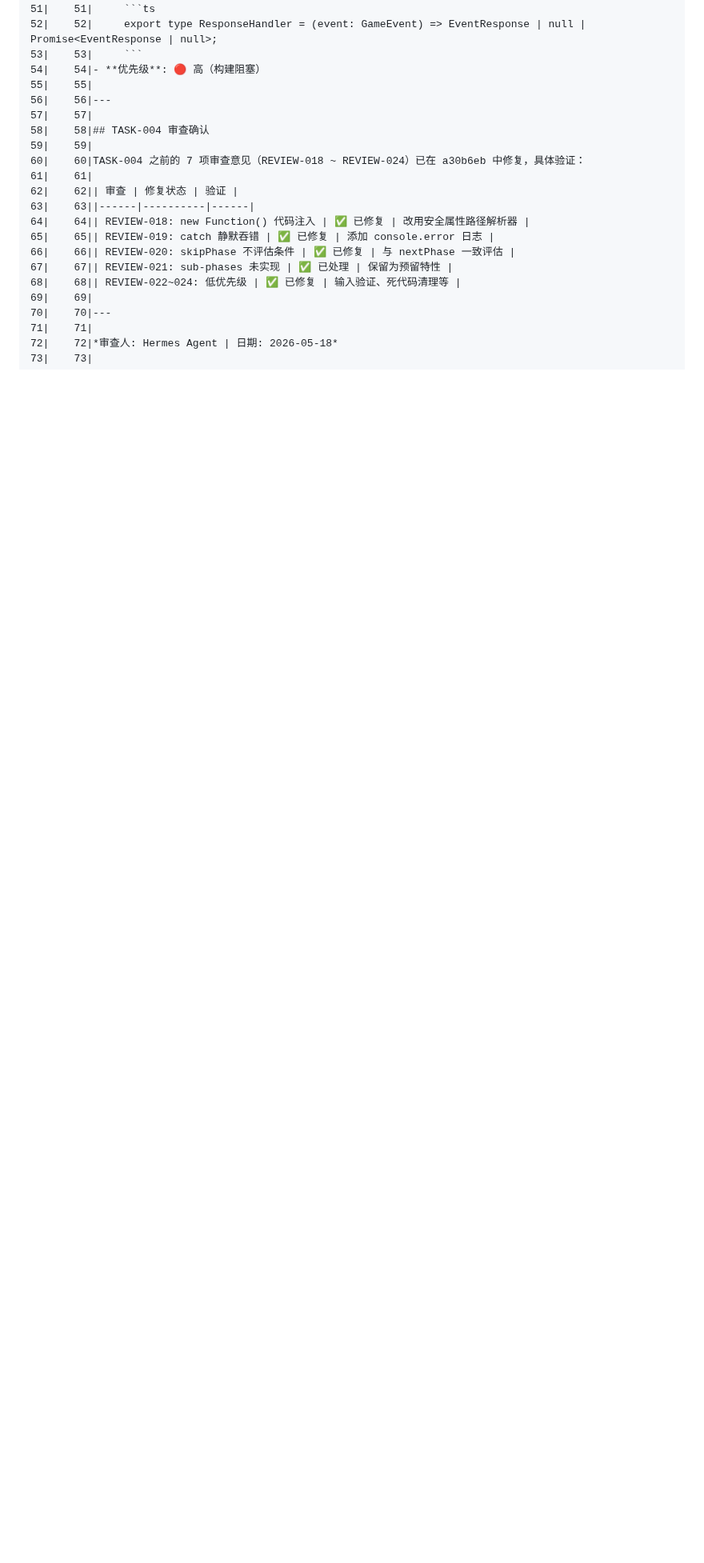
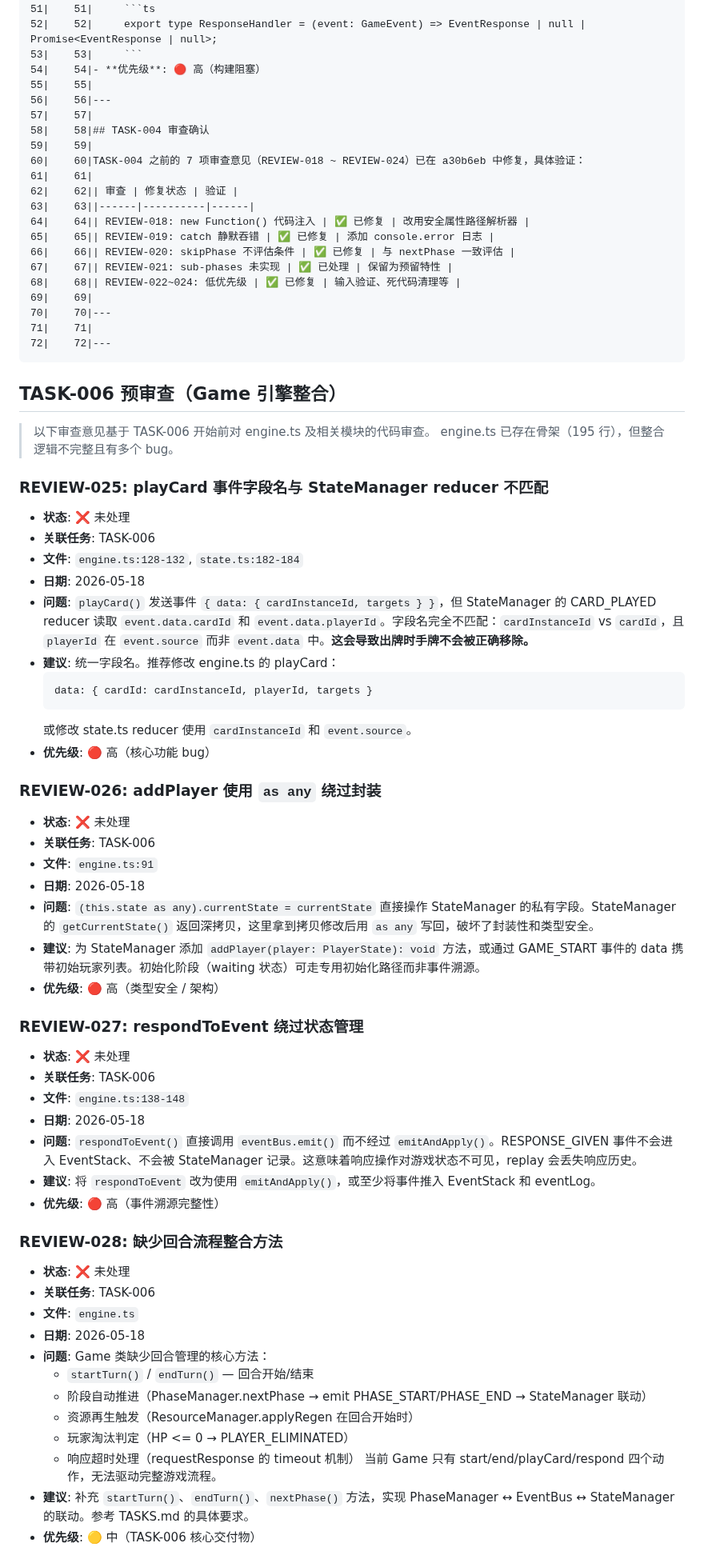
Before and after one commit to Ryfferty/cardverse, a Markdown page: REVIEW.md, the part around one of its changes. Shown at 80% size. Rendered like a GitHub page; blank space fills up the shorter version.

Commit message:
review: [TASK-006] 预审查 — 7 项审查意见 (REVIEW-025~031)

````diff
--- a/REVIEW.md
+++ b/REVIEW.md
@@ -69,4 +69,56 @@
     69|    69|
     70|    70|---
     71|    71|
-    72|    72|*审查人: Hermes Agent | 日期: 2026-05-18*
+    72|    72|---
+
+## TASK-006 预审查（Game 引擎整合）
+
+> 以下审查意见基于 TASK-006 开始前对 engine.ts 及相关模块的代码审查。
+> engine.ts 已存在骨架（195 行），但整合逻辑不完整且有多个 bug。
+
+### REVIEW-025: playCard 事件字段名与 StateManager reducer 不匹配
+- **状态**: ❌ 未处理
+- **关联任务**: TASK-006
+- **文件**: `engine.ts:128-132`, `state.ts:182-184`
+- **日期**: 2026-05-18
+- **问题**: `playCard()` 发送事件 `{ data: { cardInstanceId, targets } }`，但 StateManager 的 CARD_PLAYED reducer 读取 `event.data.cardId` 和 `event.data.playerId`。字段名完全不匹配：`cardInstanceId` vs `cardId`，且 `playerId` 在 `event.source` 而非 `event.data` 中。**这会导致出牌时手牌不会被正确移除。**
+- **建议**: 统一字段名。推荐修改 engine.ts 的 playCard：
+  ```ts
+  data: { cardId: cardInstanceId, playerId, targets }
+  ```
+  或修改 state.ts reducer 使用 `cardInstanceId` 和 `event.source`。
+- **优先级**: 🔴 高（核心功能 bug）
+
+### REVIEW-026: addPlayer 使用 `as any` 绕过封装
+- **状态**: ❌ 未处理
+- **关联任务**: TASK-006
+- **文件**: `engine.ts:91`
+- **日期**: 2026-05-18
+- **问题**: `(this.state as any).currentState = currentState` 直接操作 StateManager 的私有字段。StateManager 的 `getCurrentState()` 返回深拷贝，这里拿到拷贝修改后用 `as any` 写回，破坏了封装性和类型安全。
+- **建议**: 为 StateManager 添加 `addPlayer(player: PlayerState): void` 方法，或通过 GAME_START 事件的 data 携带初始玩家列表。初始化阶段（waiting 状态）可走专用初始化路径而非事件溯源。
+- **优先级**: 🔴 高（类型安全 / 架构）
+
+### REVIEW-027: respondToEvent 绕过状态管理
+- **状态**: ❌ 未处理
+- **关联任务**: TASK-006
+- **文件**: `engine.ts:138-148`
+- **日期**: 2026-05-18
+- **问题**: `respondToEvent()` 直接调用 `eventBus.emit()` 而不经过 `emitAndApply()`。RESPONSE_GIVEN 事件不会进入 EventStack、不会被 StateManager 记录。这意味着响应操作对游戏状态不可见，replay 会丢失响应历史。
+- **建议**: 将 `respondToEvent` 改为使用 `emitAndApply()`，或至少将事件推入 EventStack 和 eventLog。
+- **优先级**: 🔴 高（事件溯源完整性）
+
+### REVIEW-028: 缺少回合流程整合方法
+- **状态**: ❌ 未处理
+- **关联任务**: TASK-006
+- **文件**: `engine.ts`
+- **日期**: 2026-05-18
+- **问题**: Game 类缺少回合管理的核心方法：
+  - `startTurn()` / `endTurn()` — 回合开始/结束
+  - 阶段自动推进（PhaseManager.nextPhase → emit PHASE_START/PHASE_END → StateManager 联动）
+  - 资源再生触发（ResourceManager.applyRegen 在回合开始时）
+  - 玩家淘汰判定（HP <= 0 → PLAYER_ELIMINATED）
+  - 响应超时处理（requestResponse 的 timeout 机制）
+  当前 Game 只有 start/end/playCard/respond 四个动作，无法驱动完整游戏流程。
+- **建议**: 补充 `startTurn()`、`endTurn()`、`nextPhase()` 方法，实现 PhaseManager ↔ EventBus ↔ StateManager 的联动。参考 TASKS.md 的具体要求。
+- **优先级**: 🟡 中（TASK-006 核心交付物）
+
````
Also changed, not shown: other parts of REVIEW.md (+40 -0 lines).
